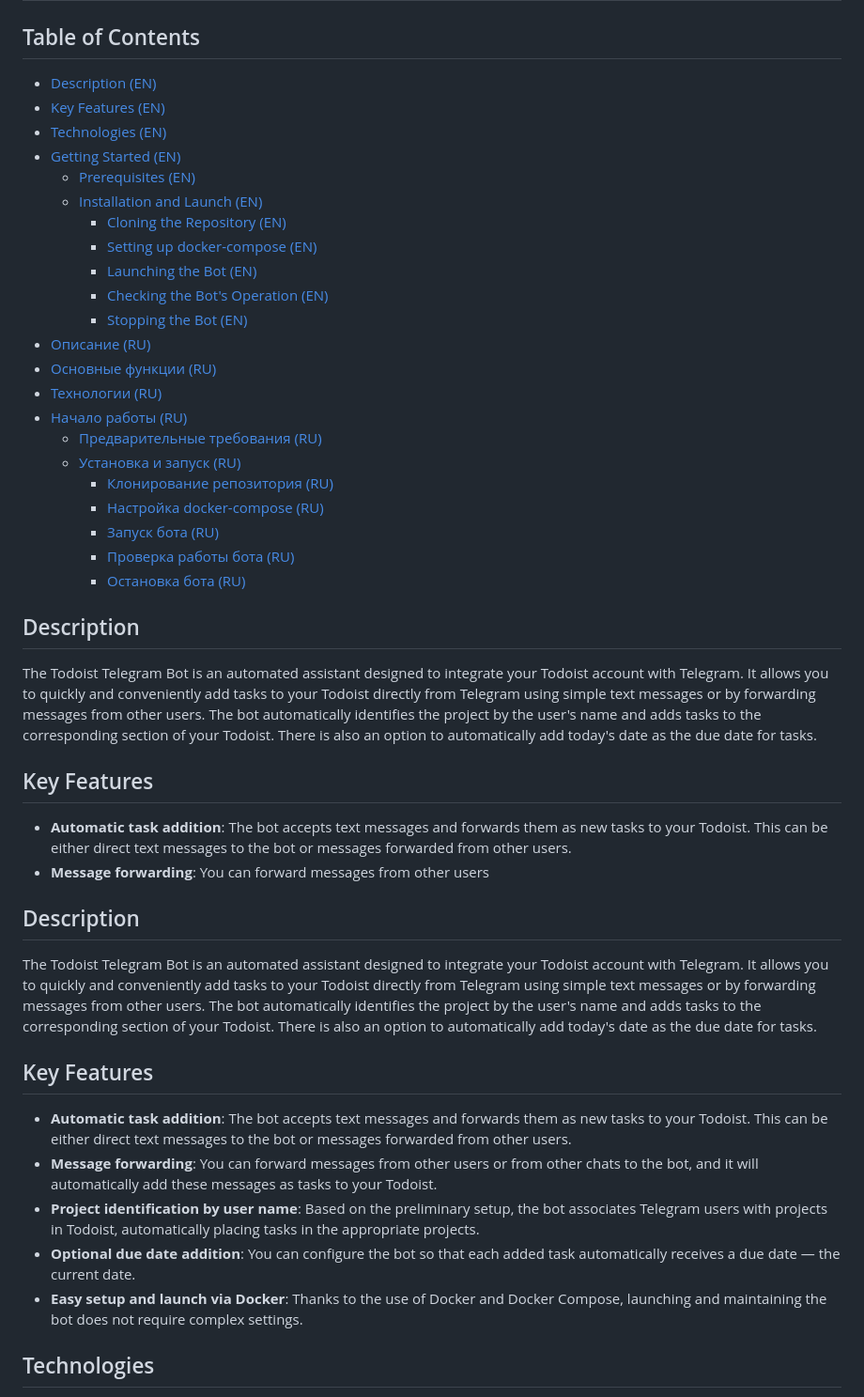
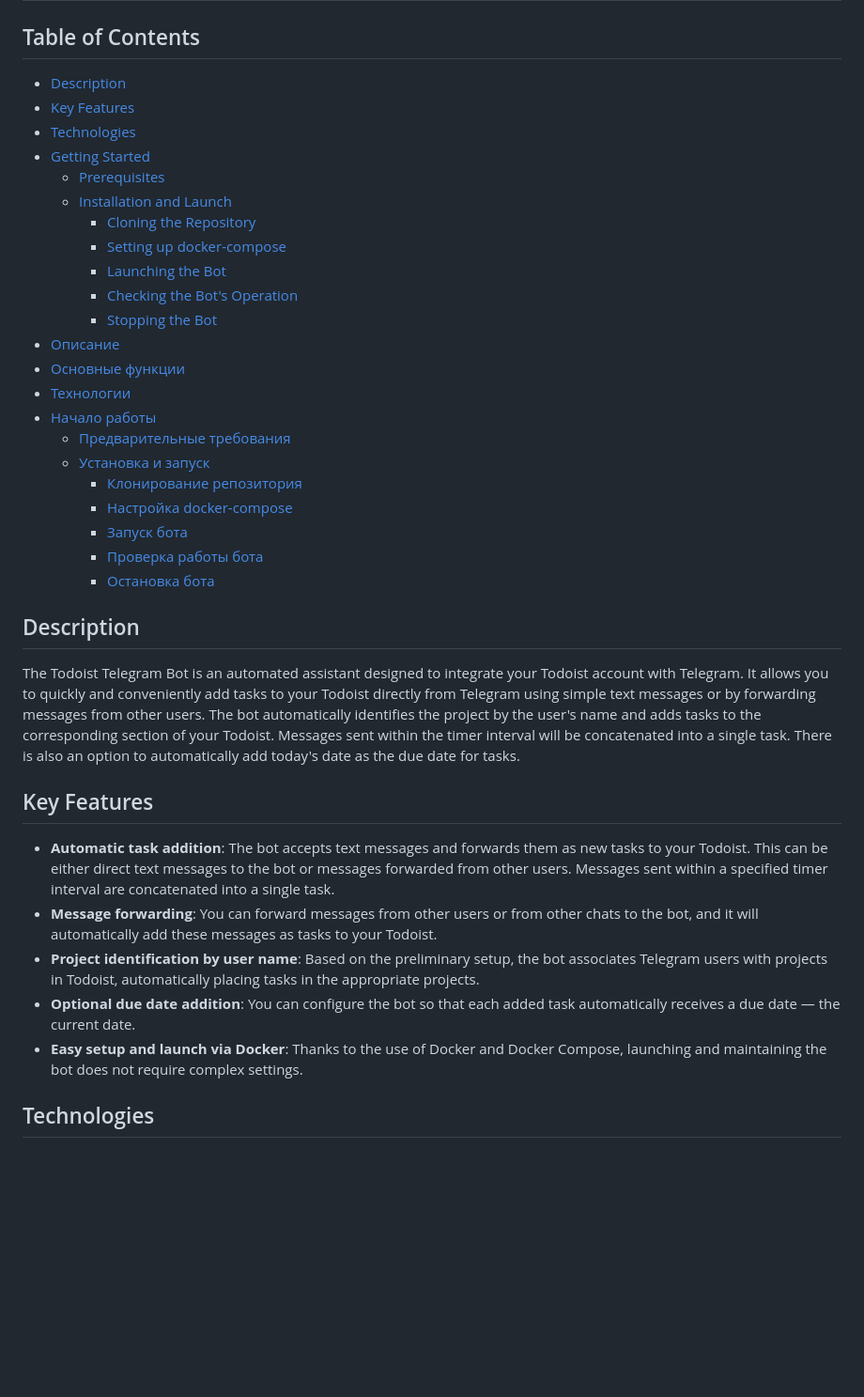
Before and after one commit to dzarlax/todoist_bot, a Markdown page: Readme.md, the part around the change printed below. Shown: that part at 94% size. GitHub-like rendering; blank space fills up the shorter version.

```diff
--- a/Readme.md
+++ b/Readme.md
@@ -1,50 +1,42 @@
 # Todoist Telegram Bot
 
 ## Table of Contents
-- [Description (EN)](#description)
-- [Key Features (EN)](#key-features)
-- [Technologies (EN)](#technologies)
-- [Getting Started (EN)](#getting-started)
-  - [Prerequisites (EN)](#prerequisites)
-  - [Installation and Launch (EN)](#installation-and-launch)
-    - [Cloning the Repository (EN)](#cloning-the-repository)
-    - [Setting up docker-compose (EN)](#setting-up-docker-compose)
-    - [Launching the Bot (EN)](#launching-the-bot)
-    - [Checking the Bot's Operation (EN)](#checking-the-bots-operation)
-    - [Stopping the Bot (EN)](#stopping-the-bot)
-- [Описание (RU)](#описание)
-- [Основные функции (RU)](#основные-функции)
-- [Технологии (RU)](#технологии)
-- [Начало работы (RU)](#начало-работы)
-  - [Предварительные требования (RU)](#предварительные-требования)
-  - [Установка и запуск (RU)](#установка-и-запуск)
-    - [Клонирование репозитория (RU)](#клонирование-репозитория)
-    - [Настройка docker-compose (RU)](#настройка-docker-compose)
-    - [Запуск бота (RU)](#запуск-бота)
-    - [Проверка работы бота (RU)](#проверка-работы-бота)
-    - [Остановка бота (RU)](#остановка-бота)
-
-## Description
-
-The Todoist Telegram Bot is an automated assistant designed to integrate your Todoist account with Telegram. It allows you to quickly and conveniently add tasks to your Todoist directly from Telegram using simple text messages or by forwarding messages from other users. The bot automatically identifies the project by the user's name and adds tasks to the corresponding section of your Todoist. There is also an option to automatically add today's date as the due date for tasks.
-
-## Key Features
-
-- **Automatic task addition**: The bot accepts text messages and forwards them as new tasks to your Todoist. This can be either direct text messages to the bot or messages forwarded from other users.
-- **Message forwarding**: You can forward messages from other users
+- [Description ](#description)
+- [Key Features ](#key-features)
+- [Technologies ](#technologies)
+- [Getting Started ](#getting-started)
+  - [Prerequisites ](#prerequisites)
+  - [Installation and Launch ](#installation-and-launch)
+    - [Cloning the Repository ](#cloning-the-repository)
+    - [Setting up docker-compose ](#setting-up-docker-compose)
+    - [Launching the Bot ](#launching-the-bot)
+    - [Checking the Bot's Operation ](#checking-the-bots-operation)
+    - [Stopping the Bot ](#stopping-the-bot)
+- [Описание ](#описание)
+- [Основные функции ](#основные-функции)
+- [Технологии ](#технологии)
+- [Начало работы ](#начало-работы)
+  - [Предварительные требования ](#предварительные-требования)
+  - [Установка и запуск ](#установка-и-запуск)
+    - [Клонирование репозитория ](#клонирование-репозитория)
+    - [Настройка docker-compose ](#настройка-docker-compose)
+    - [Запуск бота ](#запуск-бота)
+    - [Проверка работы бота ](#проверка-работы-бота)
+    - [Остановка бота ](#остановка-бота)
 
 
 ## Description
 
-The Todoist Telegram Bot is an automated assistant designed to integrate your Todoist account with Telegram. It allows you to quickly and conveniently add tasks to your Todoist directly from Telegram using simple text messages or by forwarding messages from other users. The bot automatically identifies the project by the user's name and adds tasks to the corresponding section of your Todoist. There is also an option to automatically add today's date as the due date for tasks.
+The Todoist Telegram Bot is an automated assistant designed to integrate your Todoist account with Telegram. It allows you to quickly and conveniently add tasks to your Todoist directly from Telegram using simple text messages or by forwarding messages from other users. The bot automatically identifies the project by the user's name and adds tasks to the corresponding section of your Todoist. Messages sent within the timer interval will be concatenated into a single task. There is also an option to automatically add today's date as the due date for tasks.
 
 ## Key Features
 
-- **Automatic task addition**: The bot accepts text messages and forwards them as new tasks to your Todoist. This can be either direct text messages to the bot or messages forwarded from other users.
+- **Automatic task addition**: The bot accepts text messages and forwards them as new tasks to your Todoist. This can be either direct text messages to the bot or messages forwarded from other users. Messages sent within a specified timer interval are concatenated into a single task.
 - **Message forwarding**: You can forward messages from other users or from other chats to the bot, and it will automatically add these messages as tasks to your Todoist.
 - **Project identification by user name**: Based on the preliminary setup, the bot associates Telegram users with projects in Todoist, automatically placing tasks in the appropriate projects.
 - **Optional due date addition**: You can configure the bot so that each added task automatically receives a due date — the current date.
 - **Easy setup and launch via Docker**: Thanks to the use of Docker and Docker Compose, launching and maintaining the bot does not require complex settings.
+
 
 ## Technologies
 
```
Also changed, not shown: other parts of Readme.md (+7 -7 lines).
